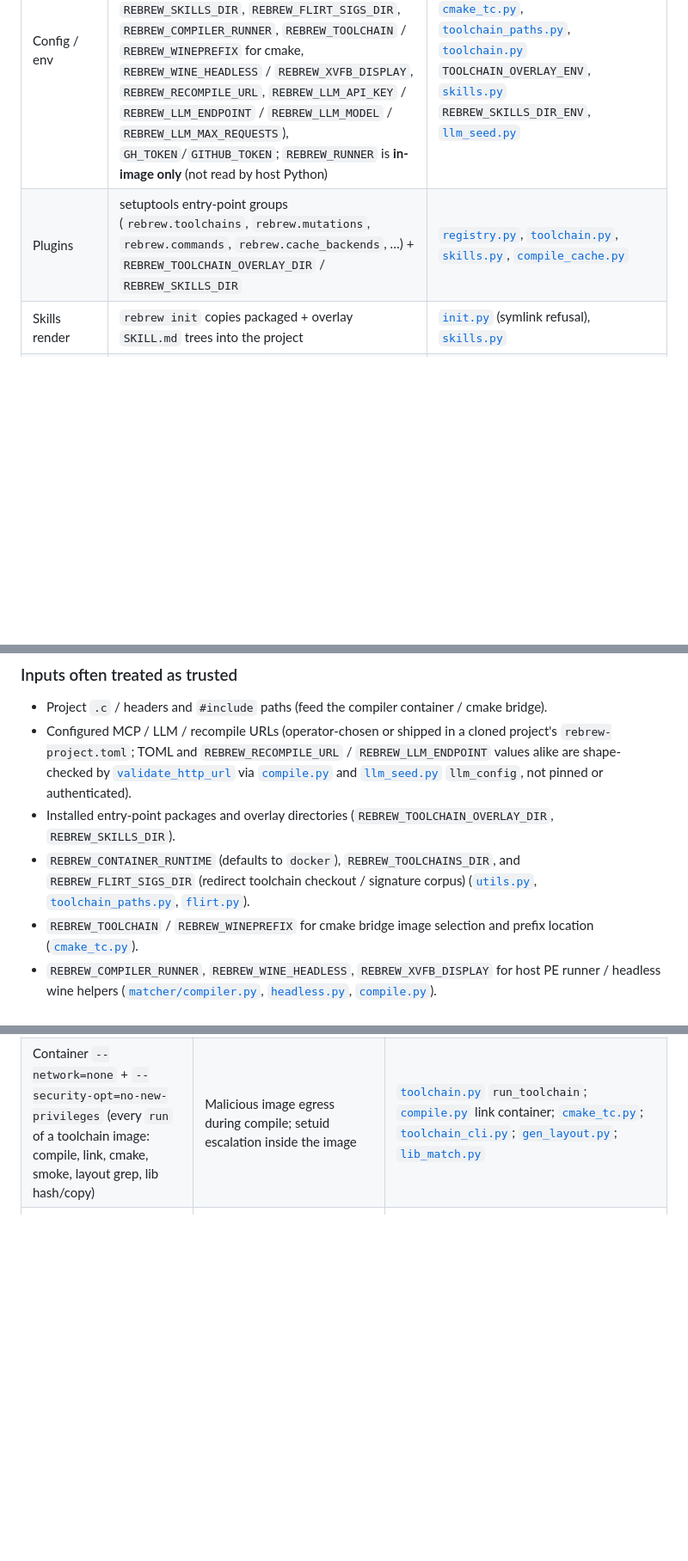
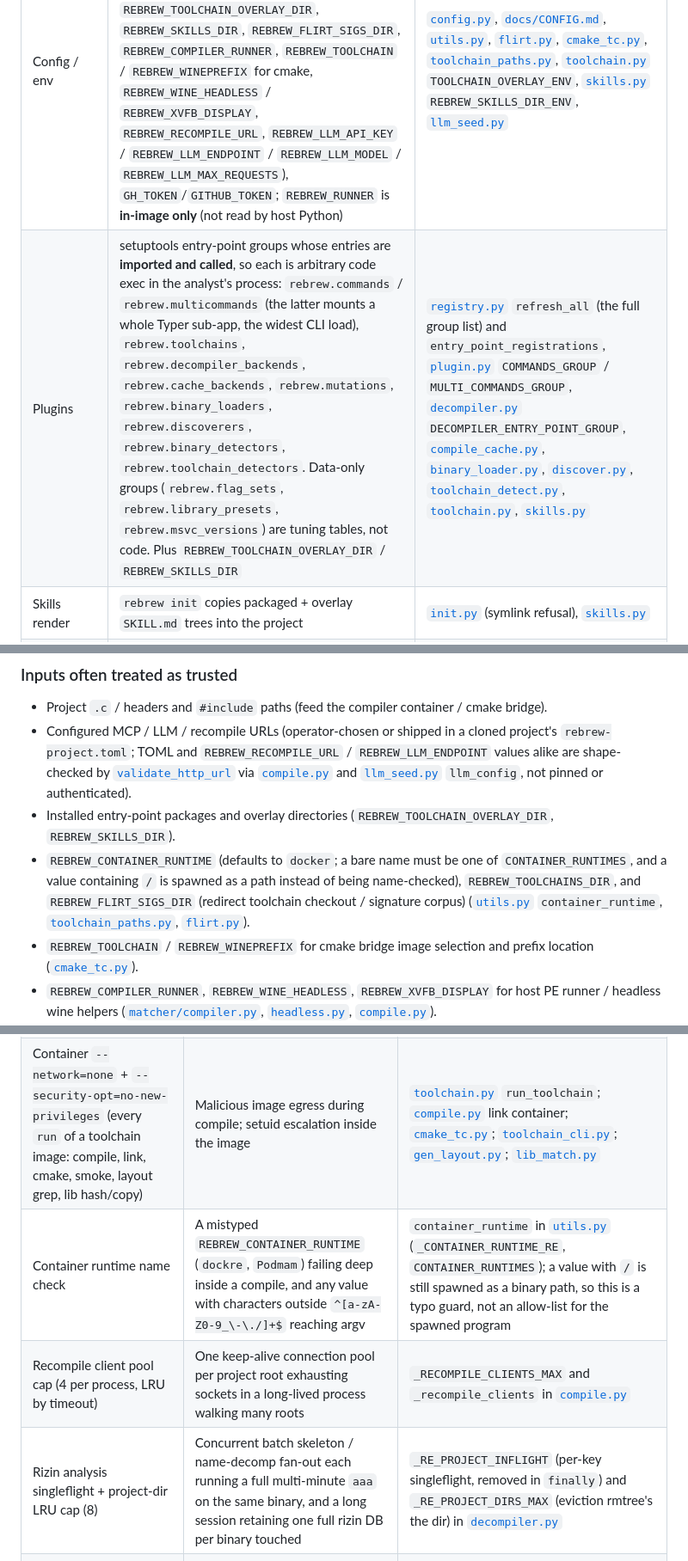
Before and after one commit to maci0/rebrew, a Markdown page: docs/THREAT_MODEL.md, 3 parts joined by grey strips. Shown at 86% size. Rendered like a GitHub page; blank space fills up the shorter version.

Commit message:
docs: align the threat model with the container runtime check

```diff
--- a/docs/THREAT_MODEL.md
+++ b/docs/THREAT_MODEL.md
@@ -51,7 +51,7 @@ unauthenticated RCE on a public service.
 | File parsers | PE/ELF/Mach-O/NE via LIEF + loaders; OMF16 archives/objects; COFF archives/objects (`.lib`/`.obj`); FLIRT `.sig` (`REBREW_FLIRT_SIGS_DIR`); LZEXE unpack; PDB via host `llvm-pdbutil` (no `cvdump`); PE `.rsrc`; coverage SQLite; BinSync state TOML; CMake build files (`build.make`/`flags.make`); tree-sitter C AST; Capstone disassembly of target bytes; optional angr blobs via `rebrew prove` | [`binary_loader.py`](../src/rebrew/binary_loader.py), [`ne_loader.py`](../src/rebrew/ne_loader.py), [`omf16.py`](../src/rebrew/omf16.py), [`gen_flirt_pat.py`](../src/rebrew/gen_flirt_pat.py), [`lib_match.py`](../src/rebrew/lib_match.py), [`coff_reloc.py`](../src/rebrew/coff_reloc.py), [`flirt.py`](../src/rebrew/flirt.py), [`lzexe.py`](../src/rebrew/lzexe.py), [`pdb_info.py`](../src/rebrew/pdb_info.py), [`toolchain_detect.py`](../src/rebrew/toolchain_detect.py), [`resource.py`](../src/rebrew/resource.py), [`binsync/`](../src/rebrew/binsync/), [`build_check.py`](../src/rebrew/build_check.py), [`c_parser.py`](../src/rebrew/c_parser.py), [`struct_parser.py`](../src/rebrew/struct_parser.py), [`security_scan.py`](../src/rebrew/security_scan.py), [`analysis.py`](../src/rebrew/analysis.py), [`asm.py`](../src/rebrew/asm.py), [`stack_cmp.py`](../src/rebrew/stack_cmp.py), [`prove.py`](../src/rebrew/prove.py) |
 | Local report files | `rebrew report` writes a static HTML site (index, strings, imports, call graph) and optional objdiff `report.json` for a later decomp.dev upload. Rebrew does not POST that JSON | [`report.py`](../src/rebrew/report.py) `generate_report`, `generate_decomp_dev_report` |
 | Config / env | `rebrew-project.toml`, `rebrew-functions.toml`, `REBREW_*` (incl. `REBREW_CONTAINER_RUNTIME`, `REBREW_TOOLCHAINS_DIR`, `REBREW_TOOLCHAIN_OVERLAY_DIR`, `REBREW_SKILLS_DIR`, `REBREW_FLIRT_SIGS_DIR`, `REBREW_COMPILER_RUNNER`, `REBREW_TOOLCHAIN` / `REBREW_WINEPREFIX` for cmake, `REBREW_WINE_HEADLESS` / `REBREW_XVFB_DISPLAY`, `REBREW_RECOMPILE_URL`, `REBREW_LLM_API_KEY` / `REBREW_LLM_ENDPOINT` / `REBREW_LLM_MODEL` / `REBREW_LLM_MAX_REQUESTS`), `GH_TOKEN`/`GITHUB_TOKEN`; `REBREW_RUNNER` is **in-image only** (not read by host Python) | [`config.py`](../src/rebrew/config.py), [`docs/CONFIG.md`](CONFIG.md), [`utils.py`](../src/rebrew/utils.py), [`flirt.py`](../src/rebrew/flirt.py), [`cmake_tc.py`](../src/rebrew/cmake_tc.py), [`toolchain_paths.py`](../src/rebrew/toolchain_paths.py), [`toolchain.py`](../src/rebrew/toolchain.py) `TOOLCHAIN_OVERLAY_ENV`, [`skills.py`](../src/rebrew/skills.py) `REBREW_SKILLS_DIR_ENV`, [`llm_seed.py`](../src/rebrew/llm_seed.py) |
-| Plugins | setuptools entry-point groups (`rebrew.toolchains`, `rebrew.mutations`, `rebrew.commands`, `rebrew.cache_backends`, …) + `REBREW_TOOLCHAIN_OVERLAY_DIR` / `REBREW_SKILLS_DIR` | [`registry.py`](../src/rebrew/registry.py), [`toolchain.py`](../src/rebrew/toolchain.py), [`skills.py`](../src/rebrew/skills.py), [`compile_cache.py`](../src/rebrew/compile_cache.py) |
+| Plugins | setuptools entry-point groups whose entries are **imported and called**, so each is arbitrary code exec in the analyst's process: `rebrew.commands` / `rebrew.multicommands` (the latter mounts a whole Typer sub-app, the widest CLI load), `rebrew.toolchains`, `rebrew.decompiler_backends`, `rebrew.cache_backends`, `rebrew.mutations`, `rebrew.binary_loaders`, `rebrew.discoverers`, `rebrew.binary_detectors`, `rebrew.toolchain_detectors`. Data-only groups (`rebrew.flag_sets`, `rebrew.library_presets`, `rebrew.msvc_versions`) are tuning tables, not code. Plus `REBREW_TOOLCHAIN_OVERLAY_DIR` / `REBREW_SKILLS_DIR` | [`registry.py`](../src/rebrew/registry.py) `refresh_all` (the full group list) and `entry_point_registrations`, [`plugin.py`](../src/rebrew/plugin.py) `COMMANDS_GROUP` / `MULTI_COMMANDS_GROUP`, [`decompiler.py`](../src/rebrew/decompiler.py) `DECOMPILER_ENTRY_POINT_GROUP`, [`compile_cache.py`](../src/rebrew/compile_cache.py), [`binary_loader.py`](../src/rebrew/binary_loader.py), [`discover.py`](../src/rebrew/discover.py), [`toolchain_detect.py`](../src/rebrew/toolchain_detect.py), [`toolchain.py`](../src/rebrew/toolchain.py), [`skills.py`](../src/rebrew/skills.py) |
 | Skills render | `rebrew init` copies packaged + overlay `SKILL.md` trees into the project | [`init.py`](../src/rebrew/init.py) (symlink refusal), [`skills.py`](../src/rebrew/skills.py) |
 | Caches / derived | `.rebrew/compile_cache/` (bytes via `NoPickleDisk`), verify cache JSON with strict hash check & forced-include dir fingerprints, `ga_runs.jsonl`, `coverage.db`, cmake wineprefix under `XDG_CACHE_HOME` / `REBREW_WINEPREFIX` | [`compile_cache.py`](../src/rebrew/compile_cache.py), [`verify_cache.py`](../src/rebrew/verify_cache.py), [`verify_hash.py`](../src/rebrew/verify_hash.py), [`residue.py`](../src/rebrew/residue.py), [`catalog/loaders.py`](../src/rebrew/catalog/loaders.py), [`matcher/solutions.py`](../src/rebrew/matcher/solutions.py), [`build_db.py`](../src/rebrew/build_db.py), [`cmake_tc.py`](../src/rebrew/cmake_tc.py) `_wineprefix` |
 
@@ -62,7 +62,7 @@ unauthenticated RCE on a public service.
 - Project `.c` / headers and `#include` paths (feed the compiler container / cmake bridge).
 - Configured MCP / LLM / recompile URLs (operator-chosen or shipped in a cloned project's `rebrew-project.toml`; TOML and `REBREW_RECOMPILE_URL` / `REBREW_LLM_ENDPOINT` values alike are shape-checked by [`validate_http_url`](../src/rebrew/config.py) via [`compile.py`](../src/rebrew/compile.py) and [`llm_seed.py`](../src/rebrew/llm_seed.py) `llm_config`, not pinned or authenticated).
 - Installed entry-point packages and overlay directories (`REBREW_TOOLCHAIN_OVERLAY_DIR`, `REBREW_SKILLS_DIR`).
-- `REBREW_CONTAINER_RUNTIME` (defaults to `docker`), `REBREW_TOOLCHAINS_DIR`, and `REBREW_FLIRT_SIGS_DIR` (redirect toolchain checkout / signature corpus) ([`utils.py`](../src/rebrew/utils.py), [`toolchain_paths.py`](../src/rebrew/toolchain_paths.py), [`flirt.py`](../src/rebrew/flirt.py)).
+- `REBREW_CONTAINER_RUNTIME` (defaults to `docker`; a bare name must be one of `CONTAINER_RUNTIMES`, and a value containing `/` is spawned as a path instead of being name-checked), `REBREW_TOOLCHAINS_DIR`, and `REBREW_FLIRT_SIGS_DIR` (redirect toolchain checkout / signature corpus) ([`utils.py`](../src/rebrew/utils.py) `container_runtime`, [`toolchain_paths.py`](../src/rebrew/toolchain_paths.py), [`flirt.py`](../src/rebrew/flirt.py)).
 - `REBREW_TOOLCHAIN` / `REBREW_WINEPREFIX` for cmake bridge image selection and prefix location ([`cmake_tc.py`](../src/rebrew/cmake_tc.py)).
 - `REBREW_COMPILER_RUNNER`, `REBREW_WINE_HEADLESS`, `REBREW_XVFB_DISPLAY` for host PE runner / headless wine helpers ([`matcher/compiler.py`](../src/rebrew/matcher/compiler.py), [`headless.py`](../src/rebrew/headless.py), [`compile.py`](../src/rebrew/compile.py)).
 - BinSync state directory contents on `pull` / import ([`binsync/importer.py`](../src/rebrew/binsync/importer.py)), including whatever `rebrew binsync pull` just fast-forwarded from the state repo's configured upstream ([`binsync/cli.py`](../src/rebrew/binsync/cli.py)).
@@ -205,6 +205,9 @@ Concrete blast radius of a dashboard leak: function names, virtual addresses, ma
 | --- | --- | --- |
 | Docker-only shipped toolchains | Host wine/DOSBox RCE class on the main compile path; non-reproducible compilers | [`compile.py`](../src/rebrew/compile.py), ADR 008/016 |
 | Container `--network=none` + `--security-opt=no-new-privileges` (every `run` of a toolchain image: compile, link, cmake, smoke, layout grep, lib hash/copy) | Malicious image egress during compile; setuid escalation inside the image | [`toolchain.py`](../src/rebrew/toolchain.py) `run_toolchain`; [`compile.py`](../src/rebrew/compile.py) link container; [`cmake_tc.py`](../src/rebrew/cmake_tc.py); [`toolchain_cli.py`](../src/rebrew/toolchain_cli.py); [`gen_layout.py`](../src/rebrew/gen_layout.py); [`lib_match.py`](../src/rebrew/lib_match.py) |
+| Container runtime name check | A mistyped `REBREW_CONTAINER_RUNTIME` (`dockre`, `Podmam`) failing deep inside a compile, and any value with characters outside `^[a-zA-Z0-9_\-\./]+$` reaching argv | `container_runtime` in [`utils.py`](../src/rebrew/utils.py) (`_CONTAINER_RUNTIME_RE`, `CONTAINER_RUNTIMES`); a value with `/` is still spawned as a binary path, so this is a typo guard, not an allow-list for the spawned program |
+| Recompile client pool cap (4 per process, LRU by timeout) | One keep-alive connection pool per project root exhausting sockets in a long-lived process walking many roots | `_RECOMPILE_CLIENTS_MAX` and `_recompile_clients` in [`compile.py`](../src/rebrew/compile.py) |
+| Rizin analysis singleflight + project-dir LRU cap (8) | Concurrent batch skeleton / name-decomp fan-out each running a full multi-minute `aaa` on the same binary, and a long session retaining one full rizin DB per binary touched | `_RE_PROJECT_INFLIGHT` (per-key singleflight, removed in `finally`) and `_RE_PROJECT_DIRS_MAX` (eviction rmtree's the dir) in [`decompiler.py`](../src/rebrew/decompiler.py) |
 | Container kill on timeout / interrupt (compile, cmake prefix setup, libgrep, lib extraction/assertion) | Lingering or orphaned containers running under dockerd after SIGINT or timeout | `kill_container` in [`toolchain.py`](../src/rebrew/toolchain.py), [`cmake_tc.py`](../src/rebrew/cmake_tc.py), [`gen_layout.py`](../src/rebrew/gen_layout.py), [`lib_match.py`](../src/rebrew/lib_match.py) |
 | Process-group kill drain timeout (5 s) | `communicate()` blocking indefinitely on inherited pipe fds after SIGKILL | `run_process_group` in [`utils.py`](../src/rebrew/utils.py) |
 | `calibrate-bss` / `link-sweep` argv-only exec + unpredictable scratch path | Shell metacharacters in `link.txt`; local-user symlink/swap of the scratch DLL | `shlex.split` without `shell=True`; `tempfile.mkstemp` in [`calibrate_bss.py`](../src/rebrew/calibrate_bss.py), `tempfile.mkdtemp` + `run_process_group` in [`link_sweep.py`](../src/rebrew/link_sweep.py) (neither restricts which program `link.txt` names) |
```
Also changed, not shown: other parts of docs/THREAT_MODEL.md (+3 -3 lines), SECURITY.md (+6 -0 lines).
